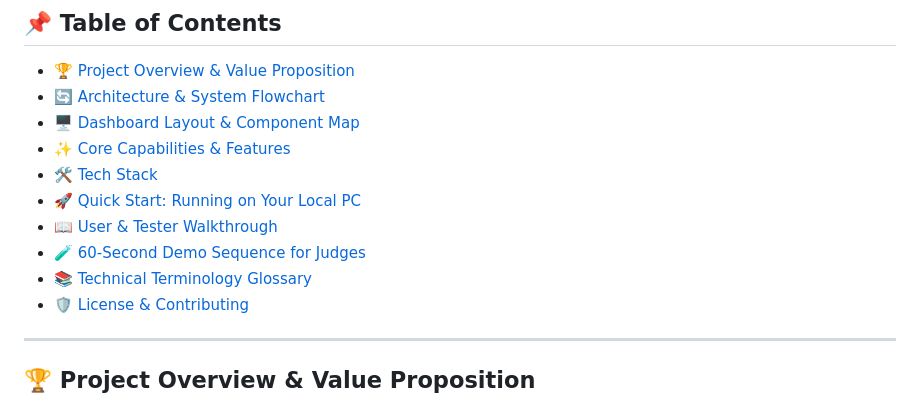
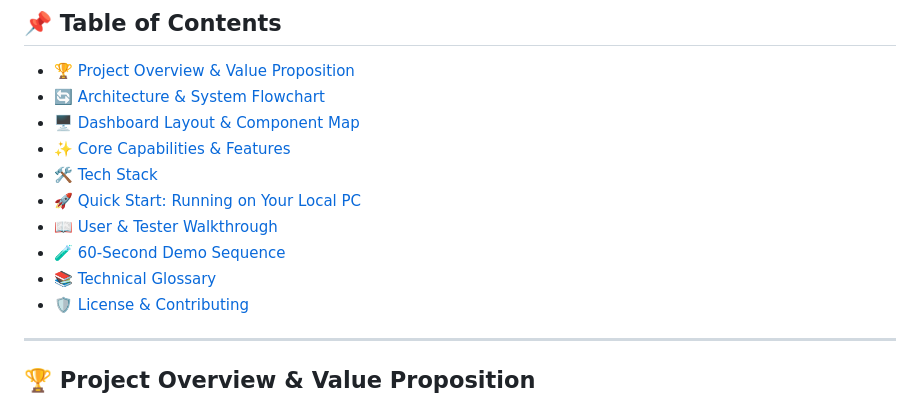
Before and after one commit to veersc2007/Web3-AI-Smart-Router-Security-Infrastructure, a Markdown page: README.md, the part around the change. Rendered like a GitHub page.

```diff
--- a/README.md
+++ b/README.md
@@ -12,8 +12,8 @@
 - [🛠️ Tech Stack](#️-tech-stack)
 - [🚀 Quick Start: Running on Your Local PC](#-quick-start-running-on-your-local-pc)
 - [📖 User & Tester Walkthrough](#-user--tester-walkthrough)
-- [🧪 60-Second Demo Sequence for Judges](#-60-second-demo-sequence-for-judges)
-- [📚 Technical Terminology Glossary](#-technical-terminology-glossary)
+- [🧪 60-Second Demo Sequence](#-60-second-demo-sequence-for-judges)
+- [📚 Technical Glossary](#-technical-terminology-glossary)
 - [🛡️ License & Contributing](#️-license--contributing)
 
 ---
```
